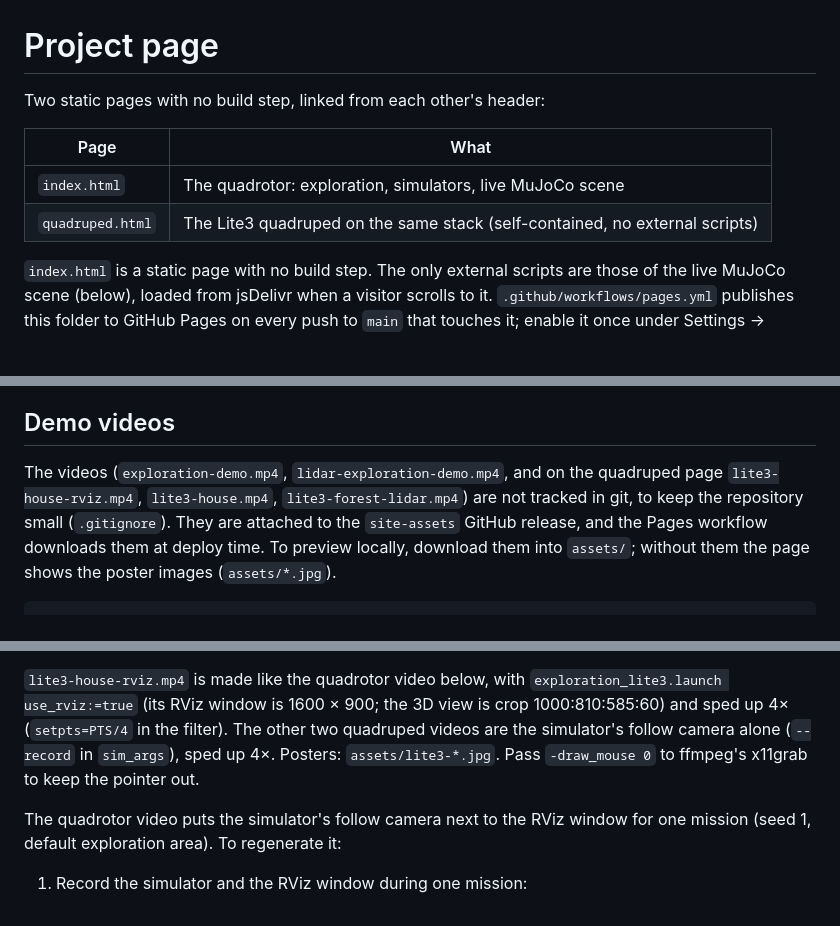
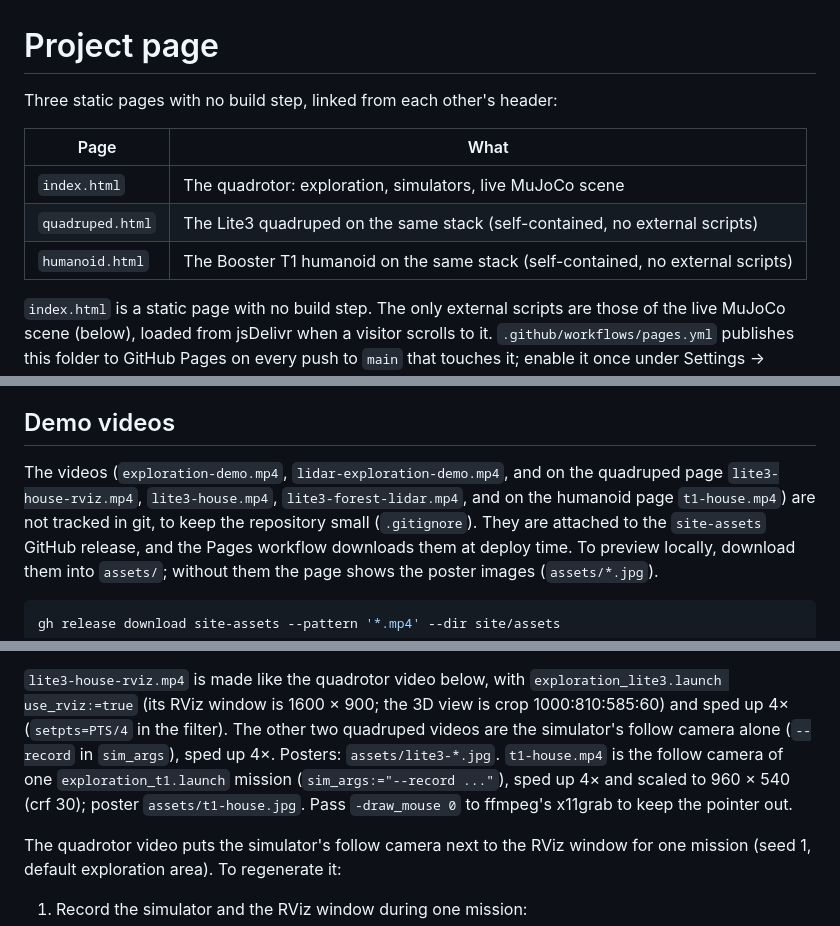
Before and after one commit to 1nrobotics/star-nav, a Markdown page: site/README.md, 3 parts joined by grey strips. Rendered like a GitHub page; blank space fills up the shorter version.

```diff
--- a/site/README.md
+++ b/site/README.md
@@ -1,11 +1,12 @@
 # Project page
 
-Two static pages with no build step, linked from each other's header:
+Three static pages with no build step, linked from each other's header:
 
 | Page | What |
 | --- | --- |
 | `index.html` | The quadrotor: exploration, simulators, live MuJoCo scene |
 | `quadruped.html` | The Lite3 quadruped on the same stack (self-contained, no external scripts) |
+| `humanoid.html` | The Booster T1 humanoid on the same stack (self-contained, no external scripts) |
 
 `index.html` is a static page with no build step. The only external scripts
 are those of the live MuJoCo scene (below), loaded from jsDelivr when a visitor
@@ -48,7 +49,8 @@ against the Python one on random states (thrusts equal to 1e-14 N).
 ## Demo videos
 
 The videos (`exploration-demo.mp4`, `lidar-exploration-demo.mp4`, and on the
-quadruped page `lite3-house-rviz.mp4`, `lite3-house.mp4`, `lite3-forest-lidar.mp4`) are not tracked in git, to keep the
+quadruped page `lite3-house-rviz.mp4`, `lite3-house.mp4`, `lite3-forest-lidar.mp4`, and on the
+humanoid page `t1-house.mp4`) are not tracked in git, to keep the
 repository small (`.gitignore`). They are attached to the `site-assets` GitHub
 release, and the Pages workflow downloads them at deploy time. To preview
 locally, download them into `assets/`; without them the page shows the poster
@@ -71,6 +73,9 @@ gh release upload site-assets site/assets/exploration-demo.mp4 site/assets/lidar
 3D view is crop 1000:810:585:60) and sped up 4× (`setpts=PTS/4` in the
 filter). The other two quadruped videos are the simulator's follow camera
 alone (`--record` in `sim_args`), sped up 4×. Posters: `assets/lite3-*.jpg`.
+`t1-house.mp4` is the follow camera of one `exploration_t1.launch` mission
+(`sim_args:="--record ..."`), sped up 4× and scaled to 960 × 540 (crf 30);
+poster `assets/t1-house.jpg`.
 Pass `-draw_mouse 0` to ffmpeg's x11grab to keep the pointer out.
 
 The quadrotor video puts the simulator's follow camera next to the RViz window for one mission
```
Also changed, not shown: README.md (+1 -1 lines), site/assets/t1-house.jpg (added), 3 other files.
